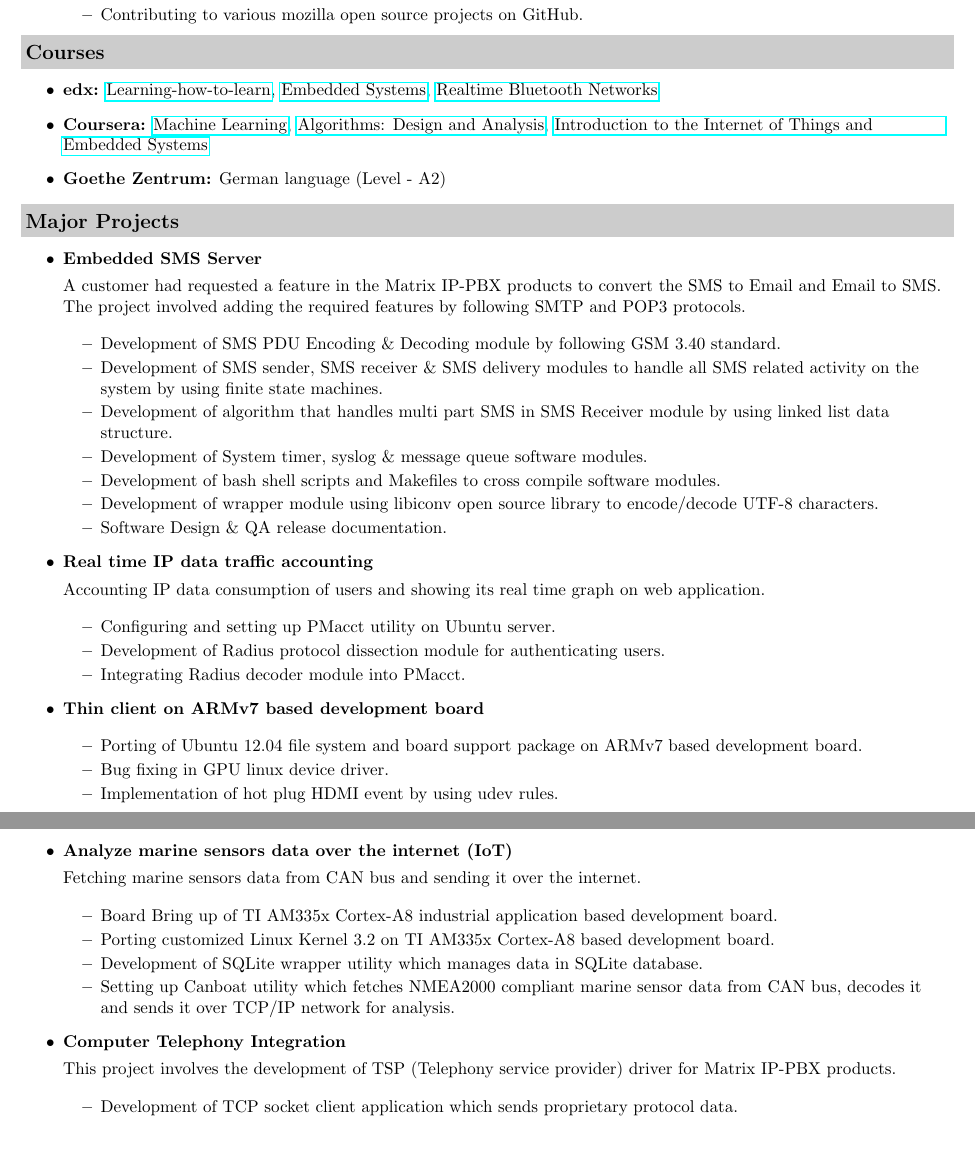
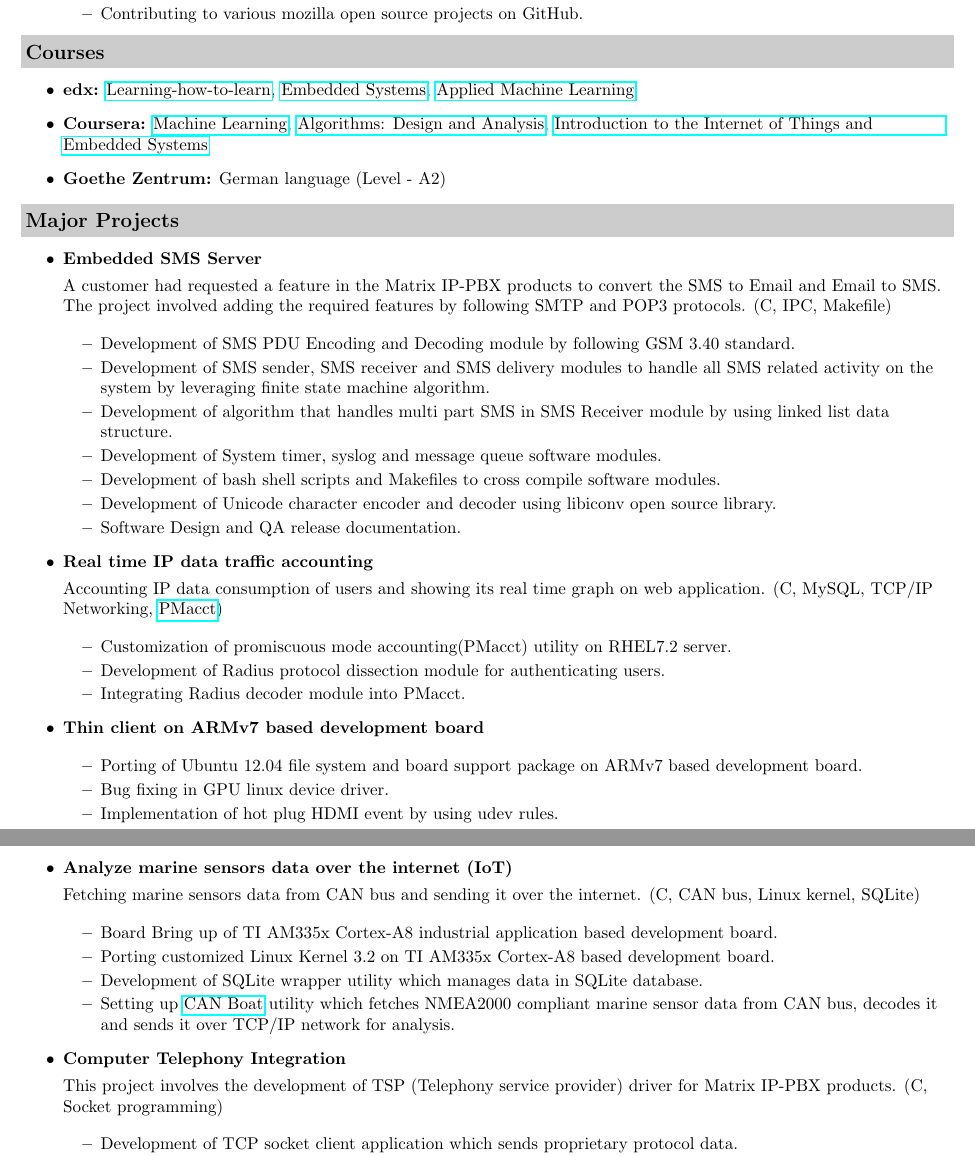
Before and after one commit to jsdelivrbot/Resume-1, a LaTeX CV (Resume.tex): two parts of pages 2 and 3 of 3, joined at a grey line, cut so that both start at the same text. Compiled offline with pdfLaTeX.

Commit message:
Adding some cool stuff

```diff
--- a/Resume.tex
+++ b/Resume.tex
@@ -187,9 +188,9 @@
     \begin{itemize}
         \item \textbf{edx:} \href{https://www.coursera.org/learn/learning-how-to-learn}
                             {Learning-how-to-learn},
-                            \href{https://www.edx.org/course/embedded-systems-shape-world-utaustinx-ut-6-03x}
+        \href{https://www.edx.org/course/embedded-systems-shape-world-utaustinx-ut-6-03x}
                             {Embedded Systems},
-                            \href{https://www.edx.org/course/real-time-bluetooth-networks-shape-world-utaustinx-ut-rtbn-12-01x}{Realtime Bluetooth Networks}
+        \href{https://courses.edx.org/courses/course-v1:Microsoft+DAT203.3x+5T2016/info}{Applied Machine Learning}
 
         \item \textbf{Coursera:}                            \href{https://www.coursera.org/learn/machine-learning}{Machine Learning},
         \href{https://www.coursera.org/specializations/algorithms}{Algorithms: Design and Analysis},
@@ -209,23 +210,23 @@
     \textbf{Embedded SMS Server}
 
     % Description
-    A customer had requested a feature in the Matrix IP-PBX products to convert the SMS to Email and Email to SMS. The project involved adding the required features by following SMTP and POP3 protocols.
+    A customer had requested a feature in the Matrix IP-PBX products to convert the SMS to Email and Email to SMS. The project involved adding the required features by following SMTP and POP3 protocols. (C, IPC, Makefile)
 
     % Tasks done
 	\begin{itemize}
-		\resitem{Development of SMS PDU Encoding \& Decoding module by following GSM 3.40 standard.}
+		\resitem{Development of SMS PDU Encoding and Decoding module by following GSM 3.40 standard.}
 
-		\resitem{Development of SMS sender, SMS receiver \& SMS delivery modules to handle all SMS related activity on the system by using finite state machines.}
+		\resitem{Development of SMS sender, SMS receiver and SMS delivery modules to handle all SMS related activity on the system by leveraging finite state machine algorithm.}
 
 	    \resitem{Development of algorithm that handles multi part SMS in SMS Receiver module by using linked list data structure.}
 
-	    \resitem{Development of System timer, syslog \& message queue software modules.}
+	    \resitem{Development of System timer, syslog and message queue software modules.}
 
 	    \resitem{Development of bash shell scripts and Makefiles to cross compile software modules.}
 
-        \resitem{Development of wrapper module using libiconv open source library to encode/decode UTF-8 characters.}
+        \resitem{Development of Unicode character encoder and decoder using libiconv open source library.}
 
-        \resitem{Software Design \& QA release documentation.}
+        \resitem{Software Design and QA release documentation.}
 
 	\end{itemize}
 
@@ -234,11 +235,11 @@
     \textbf{Real time IP data traffic accounting}
 
     % Description
-    Accounting IP data consumption of users and showing its real time graph on web application.
+    Accounting IP data consumption of users and showing its real time graph on web application. (C, MySQL, TCP/IP Networking, \href{https://github.com/mehul-m-prajapati/pmacct}{PMacct})
 
 	% Tasks done
 	\begin{itemize}
-	    \resitem{Configuring and setting up PMacct utility on Ubuntu server.}
+	    \resitem{Customization of promiscuous mode accounting(PMacct) utility on RHEL7.2 server.}
 
 	    \resitem{Development of Radius protocol dissection module for authenticating users.}
 
@@ -264,7 +265,7 @@
     \textbf{Analyze marine sensors data over the internet (IoT)}
 
 	% Description
-    Fetching marine sensors data from CAN bus and sending it over the internet.
+    Fetching marine sensors data from CAN bus and sending it over the internet. (C, CAN bus, Linux kernel, SQLite)
 
     % Tasks done
 	\begin{itemize}
@@ -274,16 +275,16 @@
 
 	    \resitem{Development of SQLite wrapper utility which manages data in SQLite database.}
 
-	    \resitem{Setting up Canboat utility which fetches NMEA2000 compliant marine sensor data from CAN bus, decodes it and sends it over TCP/IP network for analysis.}
+	    \resitem{Setting up \href{https://github.com/mehul-m-prajapati/canboat}{CAN Boat} utility which fetches NMEA2000 compliant marine sensor data from CAN bus, decodes it and sends it over TCP/IP network for analysis.}
 
 	\end{itemize}
 
 \item
     % Project Title
-    \textbf{Computer Telephony Integration}
+   \textbf{Computer Telephony Integration}
 
     % Description
-    This project involves the development of TSP (Telephony service provider) driver for Matrix IP-PBX products.
+    This project involves the development of TSP (Telephony service provider) driver for Matrix IP-PBX products. (C, Socket programming)
 
     % Tasks done
 	\begin{itemize}
```
Also changed, not shown: Resume.pdf, Resume.tex (21 more changed lines).
